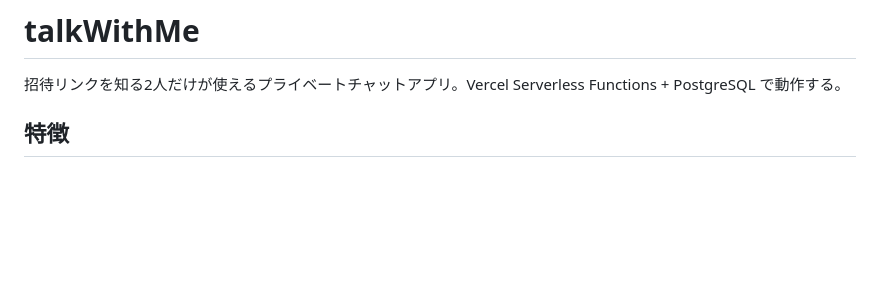
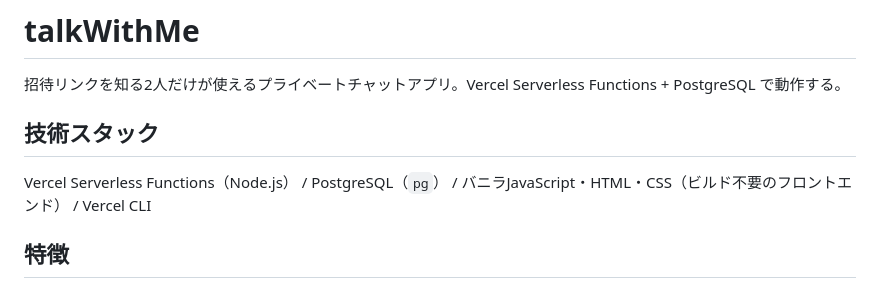
Before and after one commit to YuuheiOokawa/talkWithMe, a Markdown page: README.md, the part around the change. GitHub-like rendering; blank space fills up the shorter version.

Commit message:
Add dedicated tech stack section for consistency

```diff
--- a/README.md
+++ b/README.md
@@ -1,6 +1,10 @@
 # talkWithMe
 
 招待リンクを知る2人だけが使えるプライベートチャットアプリ。Vercel Serverless Functions + PostgreSQL で動作する。
+
+## 技術スタック
+
+Vercel Serverless Functions（Node.js） / PostgreSQL（`pg`） / バニラJavaScript・HTML・CSS（ビルド不要のフロントエンド） / Vercel CLI
 
 ## 特徴
 
```
